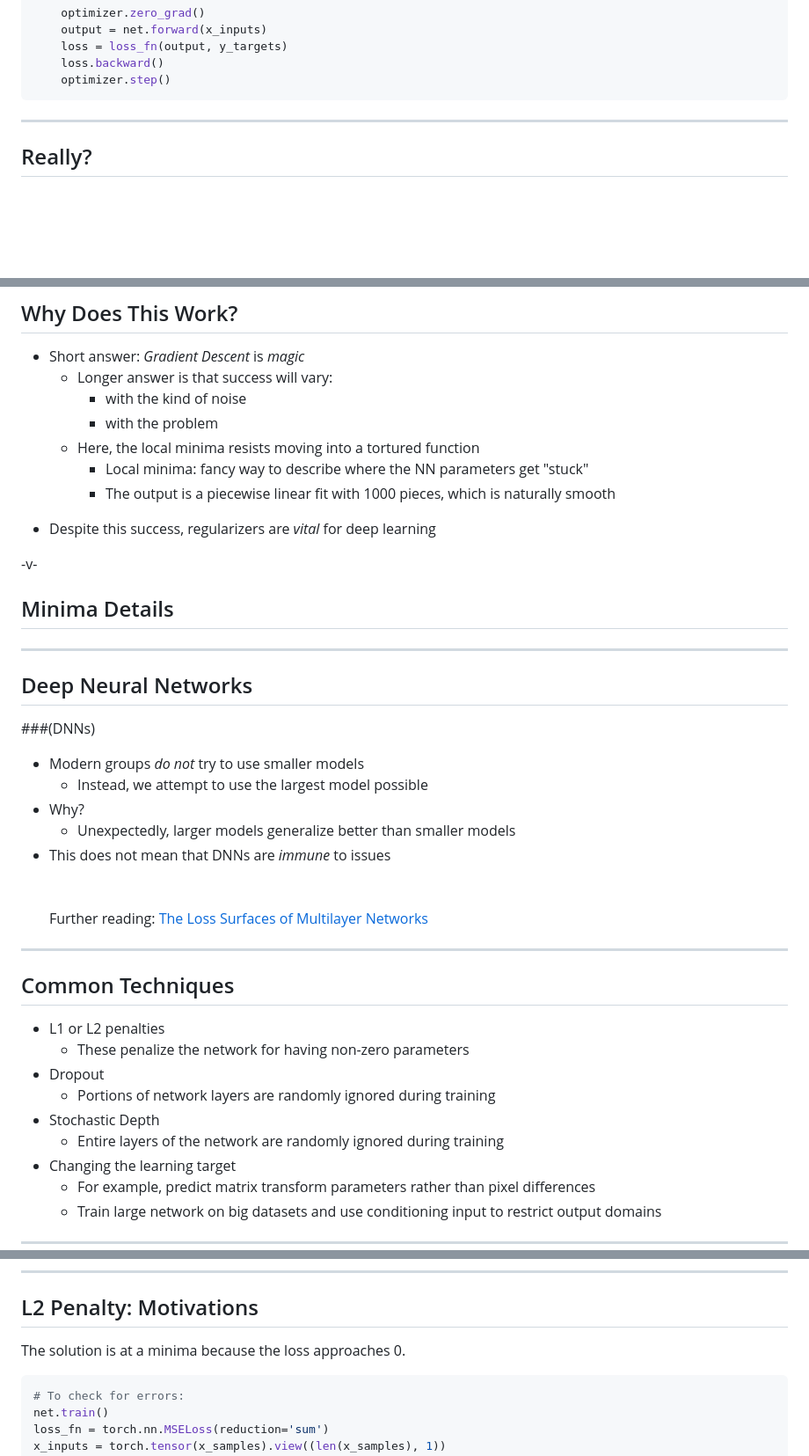
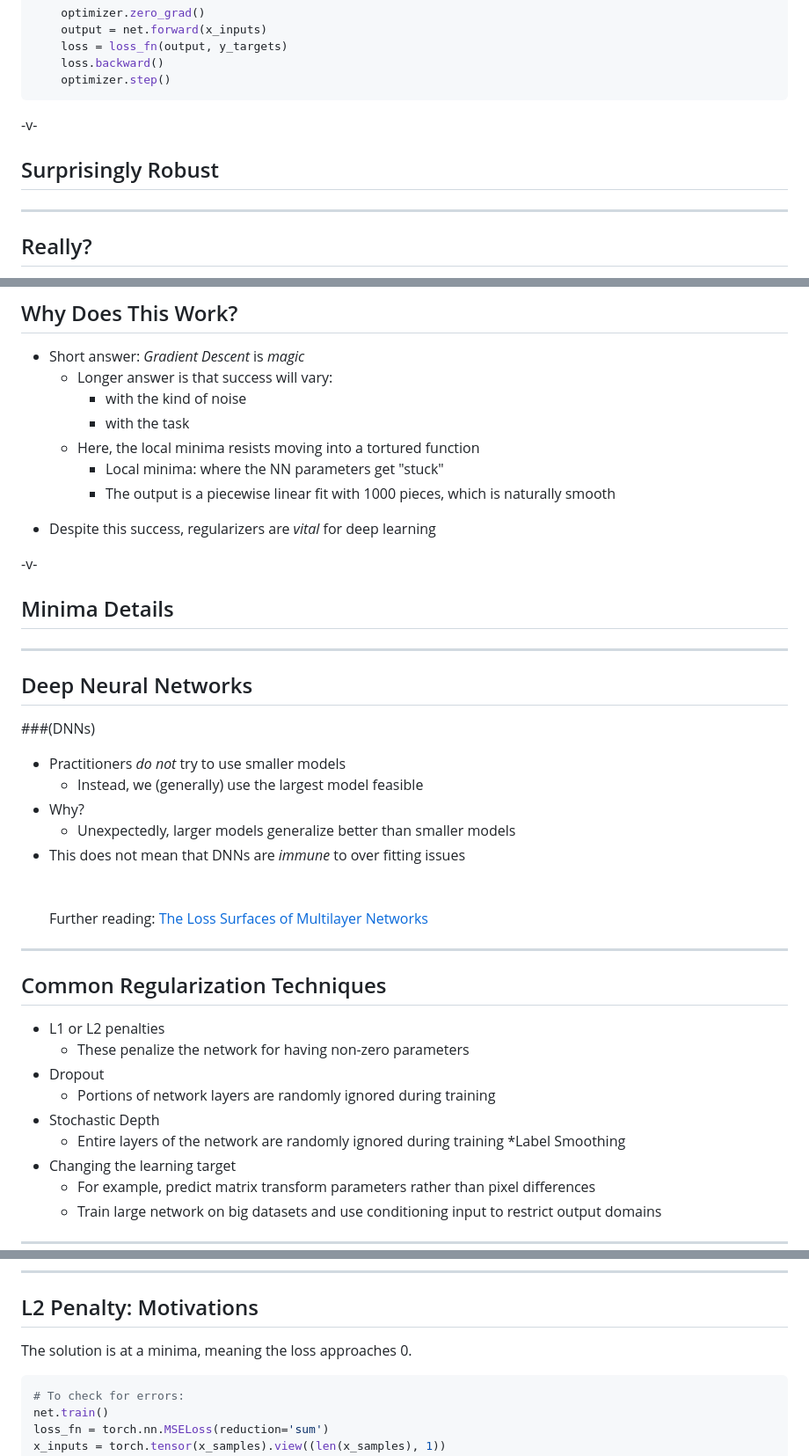
Before and after one commit to bfirner/essays, a Markdown page: presentations/2025-03-regularizers/regularizers.md, 3 parts joined by grey strips. Shown: that part at 88% size. Rendered like a GitHub page; blank space fills up the shorter version.

````diff
--- a/presentations/2025-03-regularizers/regularizers.md
+++ b/presentations/2025-03-regularizers/regularizers.md
@@ -277,6 +277,10 @@ loss_fn = torch.nn.MSELoss(reduction='sum')
     optimizer.step()
 ```
 
+-v-
+
+## Surprisingly Robust
+
 <!-- TODO FIXME: Transition slide back to the main topic -->
 
 ---
@@ -346,9 +350,9 @@ Magic!
 * Short answer: *Gradient Descent* is *magic*
   * Longer answer is that success will vary:
     * with the kind of noise
-    * with the problem
+    * with the task
   * Here, the local minima resists moving into a tortured function
-    * Local minima: fancy way to describe where the NN parameters get "stuck"
+    * Local minima: where the NN parameters get "stuck"
     * The output is a piecewise linear fit with 1000 pieces, which is naturally smooth
 <!-- Make a drop down slide to illustrate that mechanic -->
 * Despite this success, regularizers are *vital* for deep learning
@@ -375,11 +379,11 @@ Magic!
 
 ###(DNNs)
 
-* Modern groups *do not* try to use smaller models
-  * Instead, we attempt to use the largest model possible
+* Practitioners *do not* try to use smaller models
+  * Instead, we (generally) use the largest model feasible
 * Why?
   * Unexpectedly, larger models generalize better than smaller models
-* This does not mean that DNNs are *immune* to issues
+* This does not mean that DNNs are *immune* to over fitting issues
 \
 \
 \
@@ -388,7 +392,7 @@ Further reading: [The Loss Surfaces of Multilayer Networks](https://arxiv.org/ab
 
 ---
 
-## Common Techniques
+## Common Regularization Techniques
 
 * L1 or L2 penalties
   * These penalize the network for having non-zero parameters
@@ -396,6 +400,7 @@ Further reading: [The Loss Surfaces of Multilayer Networks](https://arxiv.org/ab
   * Portions of network layers are randomly ignored during training
 * Stochastic Depth
   * Entire layers of the network are randomly ignored during training
+*Label Smoothing
 * Changing the learning target
   * For example, predict matrix transform parameters rather than pixel differences
   * Train large network on big datasets and use conditioning input to restrict output domains
@@ -494,7 +499,7 @@ This verifies that we have a solution.
 
 ## L2 Penalty: Motivations
 
-The solution is at a minima because the loss approaches 0.
+The solution is at a minima, meaning the loss approaches 0.
 
 ```python []
 # To check for errors:
````
Also changed, not shown: other parts of presentations/2025-03-regularizers/regularizers.md (+2 -2 lines).
